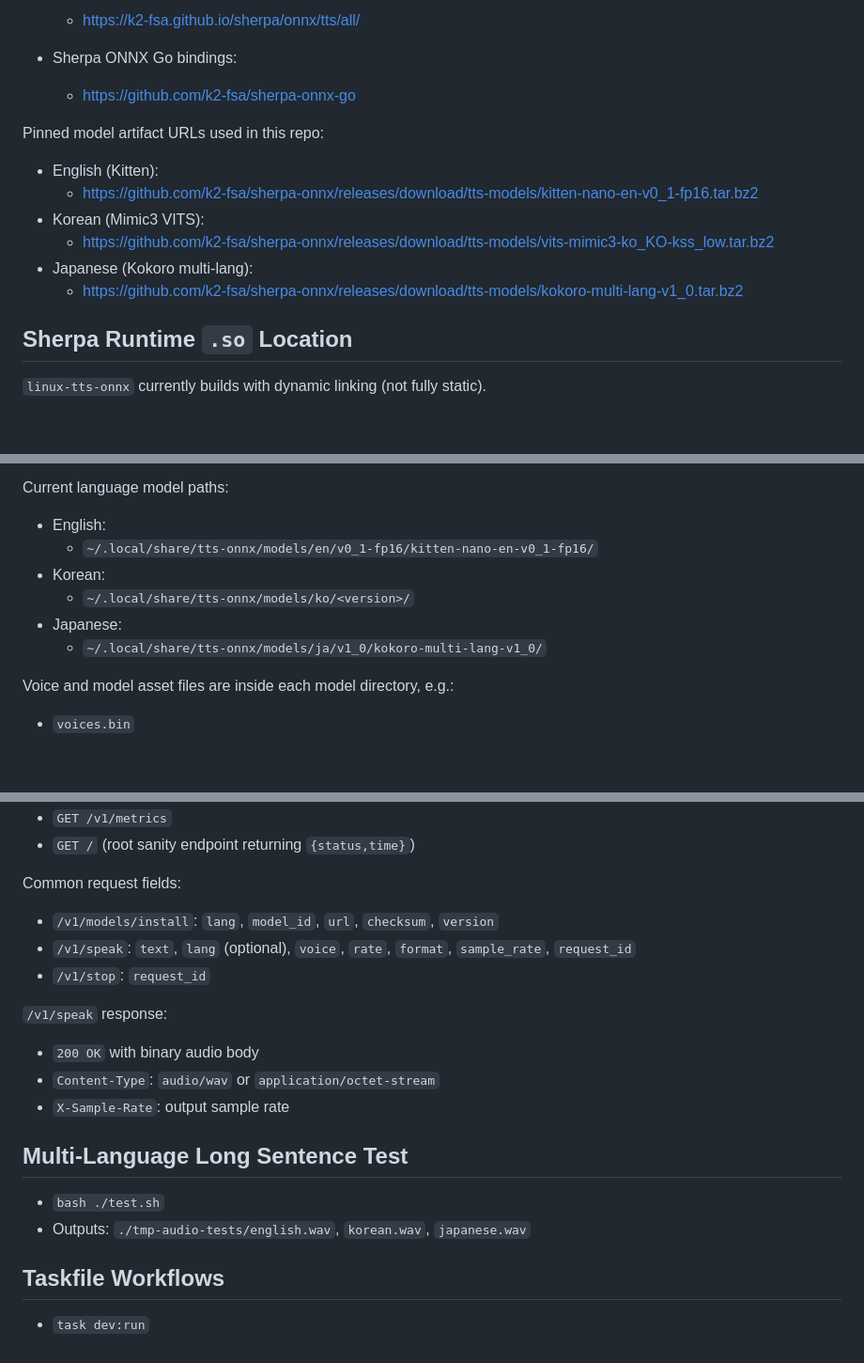
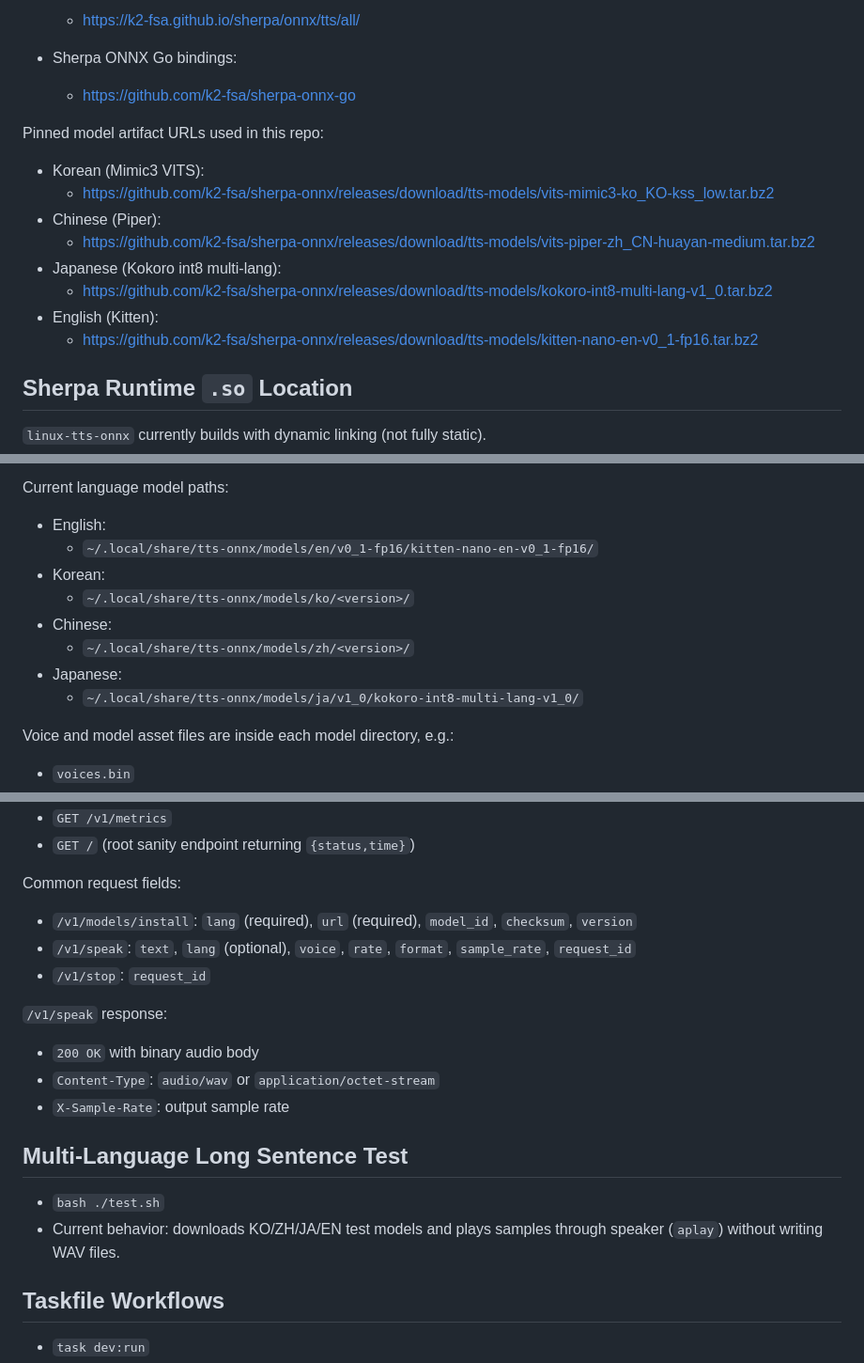
Before and after one commit to runableapp/tts-onnx, a Markdown page: README.md, 3 parts joined by grey strips. Shown at 94% size. Rendered like a GitHub page; blank space fills up the shorter version.

```diff
--- a/README.md
+++ b/README.md
@@ -49,12 +49,14 @@ sudo apt install -y libc6 libstdc++6 libgcc-s1 ca-certificates alsa-utils golang
 
 Pinned model artifact URLs used in this repo:
 
+- Korean (Mimic3 VITS):
+  - https://github.com/k2-fsa/sherpa-onnx/releases/download/tts-models/vits-mimic3-ko_KO-kss_low.tar.bz2
+- Chinese (Piper):
+  - https://github.com/k2-fsa/sherpa-onnx/releases/download/tts-models/vits-piper-zh_CN-huayan-medium.tar.bz2
+- Japanese (Kokoro int8 multi-lang):
+  - https://github.com/k2-fsa/sherpa-onnx/releases/download/tts-models/kokoro-int8-multi-lang-v1_0.tar.bz2
 - English (Kitten):
   - https://github.com/k2-fsa/sherpa-onnx/releases/download/tts-models/kitten-nano-en-v0_1-fp16.tar.bz2
-- Korean (Mimic3 VITS):
-  - https://github.com/k2-fsa/sherpa-onnx/releases/download/tts-models/vits-mimic3-ko_KO-kss_low.tar.bz2
-- Japanese (Kokoro multi-lang):
-  - https://github.com/k2-fsa/sherpa-onnx/releases/download/tts-models/kokoro-multi-lang-v1_0.tar.bz2
 
 ## Sherpa Runtime `.so` Location
 
@@ -86,8 +88,10 @@ Current language model paths:
   - `~/.local/share/tts-onnx/models/en/v0_1-fp16/kitten-nano-en-v0_1-fp16/`
 - Korean:
   - `~/.local/share/tts-onnx/models/ko/<version>/`
+- Chinese:
+  - `~/.local/share/tts-onnx/models/zh/<version>/`
 - Japanese:
-  - `~/.local/share/tts-onnx/models/ja/v1_0/kokoro-multi-lang-v1_0/`
+  - `~/.local/share/tts-onnx/models/ja/v1_0/kokoro-int8-multi-lang-v1_0/`
 
 Voice and model asset files are inside each model directory, e.g.:
 
@@ -186,7 +191,7 @@ Endpoints:
 
 Common request fields:
 
-- `/v1/models/install`: `lang`, `model_id`, `url`, `checksum`, `version`
+- `/v1/models/install`: `lang` (required), `url` (required), `model_id`, `checksum`, `version`
 - `/v1/speak`: `text`, `lang` (optional), `voice`, `rate`, `format`, `sample_rate`, `request_id`
 - `/v1/stop`: `request_id`
 
@@ -199,7 +204,7 @@ Common request fields:
 ## Multi-Language Long Sentence Test
 
 - `bash ./test.sh`
-- Outputs: `./tmp-audio-tests/english.wav`, `korean.wav`, `japanese.wav`
+- Current behavior: downloads KO/ZH/JA/EN test models and plays samples through speaker (`aplay`) without writing WAV files.
 
 ## Taskfile Workflows
 
```
Also changed, not shown: other parts of README.md (+4 -3 lines), API_FULL.md (added, +295 -0 lines).
